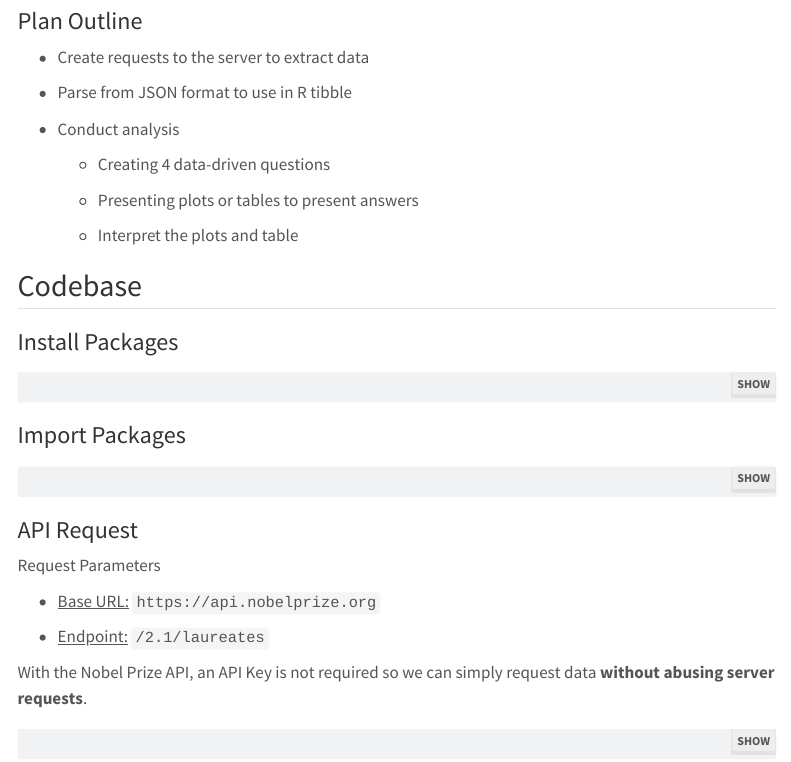
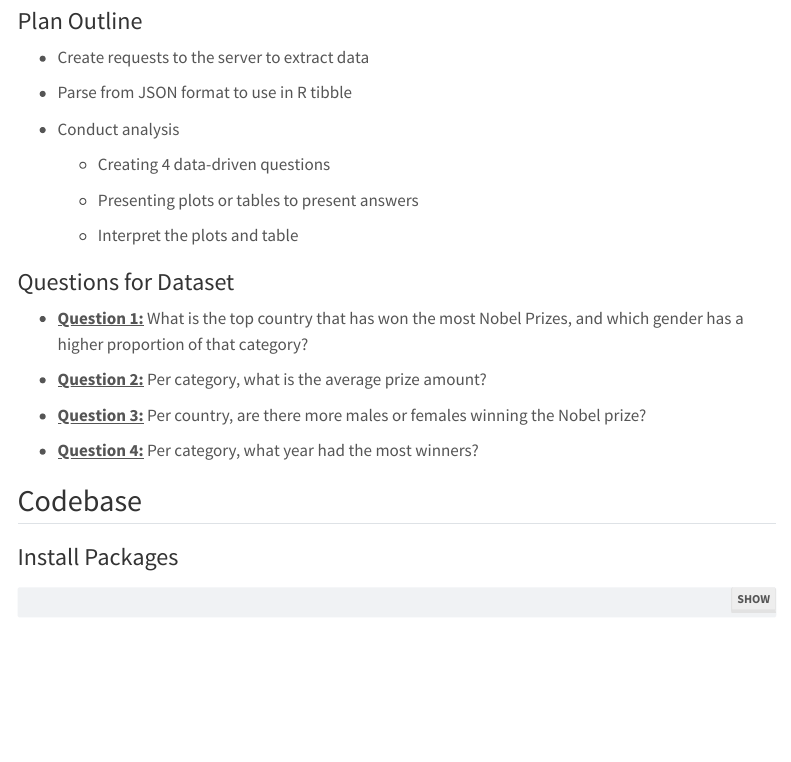
Before and after one commit to HaiderrX/CUNY-SPS-MSDS, a Quarto document (DATA607/Week 10 - Natural Language Processing/week10B_nobel_prize_analysis.qmd): the page in a window 1100 px wide, from 680 px down. Rendered offline with R 4.5, knitr and Pandoc in place of Quarto, with nearby package versions; some code elsewhere in the file could not run offline; menus at the side of the page are left out.

Commit message:
Add files via upload

```diff
--- a/DATA607/Week 10 - Natural Language Processing/week10B_nobel_prize_analysis.qmd
+++ b/DATA607/Week 10 - Natural Language Processing/week10B_nobel_prize_analysis.qmd
@@ -57,6 +57,16 @@ This assignment extends practice with JSON and API data with the Nobel Prize API
     -   Presenting plots or tables to present answers
 
     -   Interpret the plots and table
+
+### Questions for Dataset
+
+-   [**Question 1:**]{.underline} What is the top country that has won the most Nobel Prizes, and which gender has a higher proportion of that category?
+
+-   [**Question 2:**]{.underline} Per category, what is the average prize amount?
+
+-   [**Question 3:**]{.underline} Per country, are there more males or females winning the Nobel prize?
+
+-   [**Question 4:**]{.underline} Per category, what year had the most winners?
 
 ## Codebase
 
```
